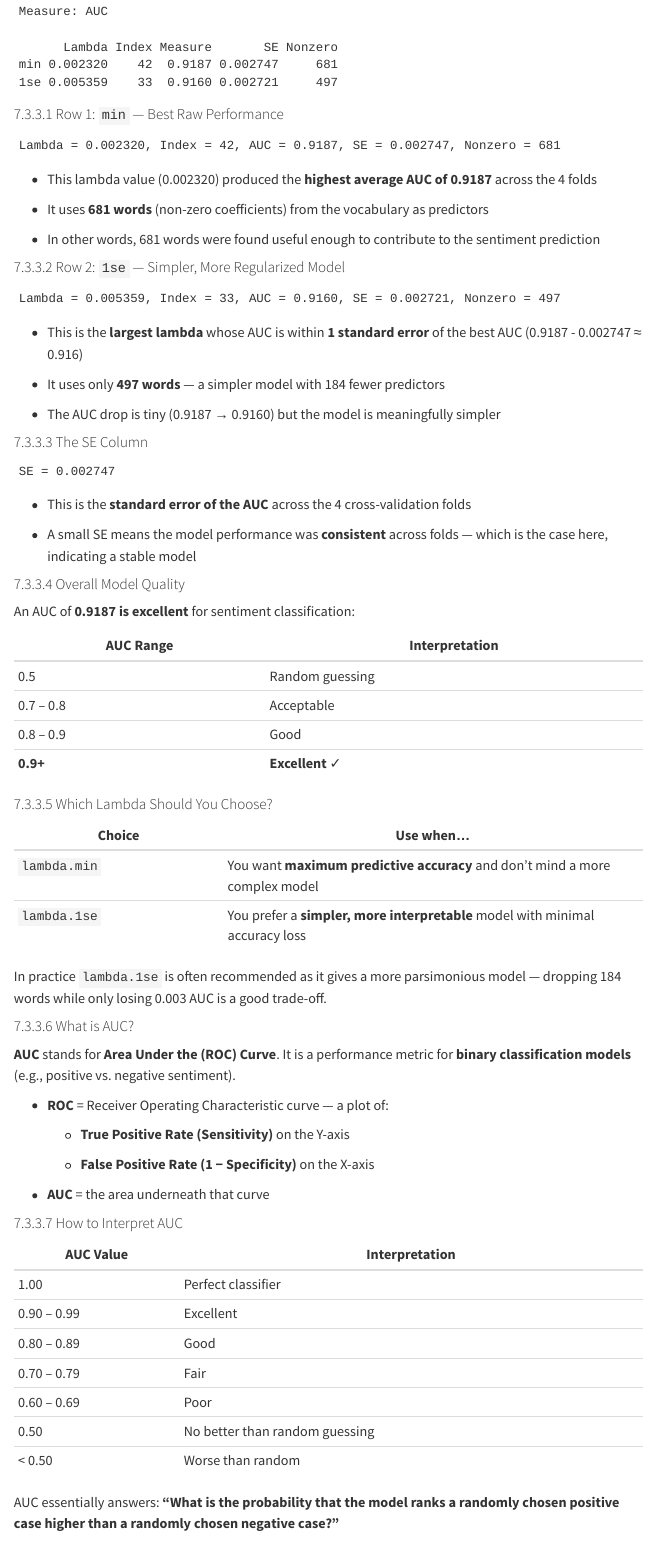
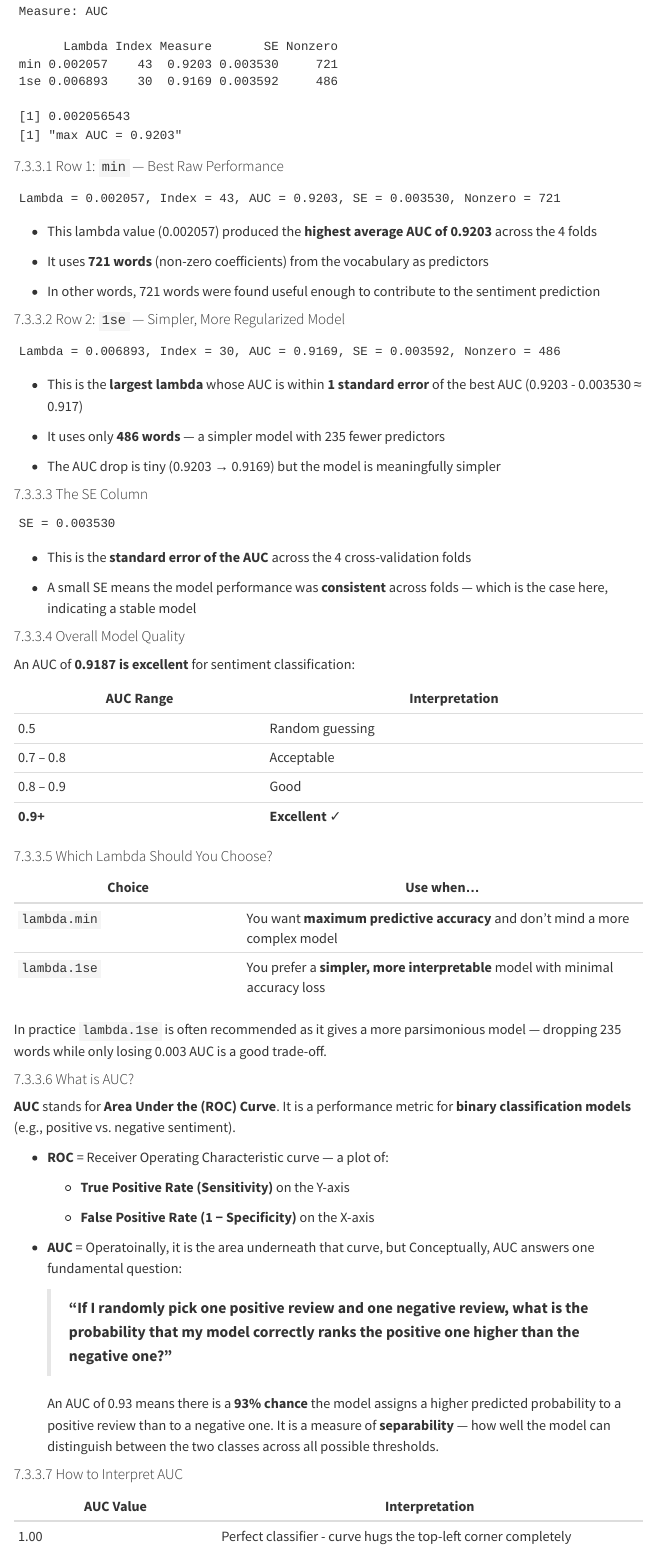
Before and after one commit to jaejungca/text-mining-casestudy, a Quarto document (TextMining-CaseStudy.qmd): the page in a window 1100 px wide, from 14450 px down before the commit and from 15130 px down after it, so that both start at the same text. Rendered offline with R 4.5, knitr and Pandoc in place of Quarto, with nearby package versions; some code elsewhere in the file could not run offline; menus at the side of the page are left out; long lines of code are wrapped.

Commit message:
added machine learning output interpretation

````diff
--- a/TextMining-CaseStudy.qmd
+++ b/TextMining-CaseStudy.qmd
@@ -7,7 +7,7 @@
   html:
     theme: minty
     toc: true
-    toc-depth: 3
+    toc-depth: 4
     toc-expand: 1
     toc-location: right-body
     number-sections: true
@@ -1205,38 +1211,41 @@
 Measure: AUC
 
       Lambda Index Measure       SE Nonzero
-min 0.002320    42  0.9187 0.002747     681
-1se 0.005359    33  0.9160 0.002721     497
+min 0.002057    43  0.9203 0.003530     721
+1se 0.006893    30  0.9169 0.003592     486
+
+[1] 0.002056543
+[1] "max AUC = 0.9203"
 ```
 
 #### Row 1: `min` — Best Raw Performance
 
 ```
-Lambda = 0.002320, Index = 42, AUC = 0.9187, SE = 0.002747, Nonzero = 681
-```
-
--   This lambda value (0.002320) produced the **highest average AUC of 0.9187** across the 4 folds
-
--   It uses **681 words** (non-zero coefficients) from the vocabulary as predictors
-
--   In other words, 681 words were found useful enough to contribute to the sentiment prediction
+Lambda = 0.002057, Index = 43, AUC = 0.9203, SE = 0.003530, Nonzero = 721
+```
+
+-   This lambda value (0.002057) produced the **highest average AUC of 0.9203** across the 4 folds
+
+-   It uses **721 words** (non-zero coefficients) from the vocabulary as predictors
+
+-   In other words, 721 words were found useful enough to contribute to the sentiment prediction
 
 #### Row 2: `1se` — Simpler, More Regularized Model
 
 ```
-Lambda = 0.005359, Index = 33, AUC = 0.9160, SE = 0.002721, Nonzero = 497
-```
-
--   This is the **largest lambda** whose AUC is within **1 standard error** of the best AUC (0.9187 - 0.002747 ≈ 0.916)
-
--   It uses only **497 words** — a simpler model with 184 fewer predictors
-
--   The AUC drop is tiny (0.9187 → 0.9160) but the model is meaningfully simpler
+Lambda = 0.006893, Index = 30, AUC = 0.9169, SE = 0.003592, Nonzero = 486
+```
+
+-   This is the **largest lambda** whose AUC is within **1 standard error** of the best AUC (0.9203 - 0.003530 ≈ 0.917)
+
+-   It uses only **486 words** — a simpler model with 235 fewer predictors
+
+-   The AUC drop is tiny (0.9203 → 0.9169) but the model is meaningfully simpler
 
 #### The SE Column
 
 ```
-SE = 0.002747
+SE = 0.003530
 ```
 
 -   This is the **standard error of the AUC** across the 4 cross-validation folds
@@ -1257,11 +1266,11 @@
 #### Which Lambda Should You Choose?
 
 | Choice | Use when... |
-|------------------------|------------------------------------------------|
+|--------------------------|----------------------------------------------|
 | `lambda.min` | You want **maximum predictive accuracy** and don't mind a more complex model |
 | `lambda.1se` | You prefer a **simpler, more interpretable** model with minimal accuracy loss |
 
-In practice `lambda.1se` is often recommended as it gives a more parsimonious model — dropping 184 words while only losing 0.003 AUC is a good trade-off.
+In practice `lambda.1se` is often recommended as it gives a more parsimonious model — dropping 235 words while only losing 0.003 AUC is a good trade-off.
 
 #### What is AUC?
 
@@ -1273,16 +1282,14 @@
 
     -   **False Positive Rate (1 − Specificity)** on the X-axis
 
--   **AUC** = the area underneath that curve
+-   **AUC** = Operatoinally, it is the area underneath that curve, but Conceptually, AUC answers one fundamental question:
+
+    > **"If I randomly pick one positive review and one negative review, what is the probability that my model correctly ranks the positive one higher than the negative one?"**
+
+    An AUC of 0.93 means there is a **93% chance** the model assigns a higher predicted probability to a positive review than to a negative one. It is a measure of **separability** — how well the model can distinguish between the two classes across all possible thresholds.
 
 #### How to Interpret AUC
 
-| AUC Value   | Interpretation                 |
-|-------------|--------------------------------|
-| 1.00        | Perfect classifier             |
-| 0.90 – 0.99 | Excellent                      |
-| 0.80 – 0.89 | Good                           |
-| 0.70 – 0.79 | Fair                           |
-| 0.60 – 0.69 | Poor                           |
-| 0.50        | No better than random guessing |
-| \< 0.50     | Worse than random              |
+| AUC Value | Interpretation |
+|-----------------------|------------------------------------------------|
+| 1.00 | Perfect classifier - curve hugs the top-left corner completely |
````
Also changed, not shown: TextMining-CaseStudy_files/figure-html/training-logistic-regression-lasso-1.png (added), images/paste-6.png (added), TextMining-CaseStudy.qmd (56 more changed lines), 7 other files.
